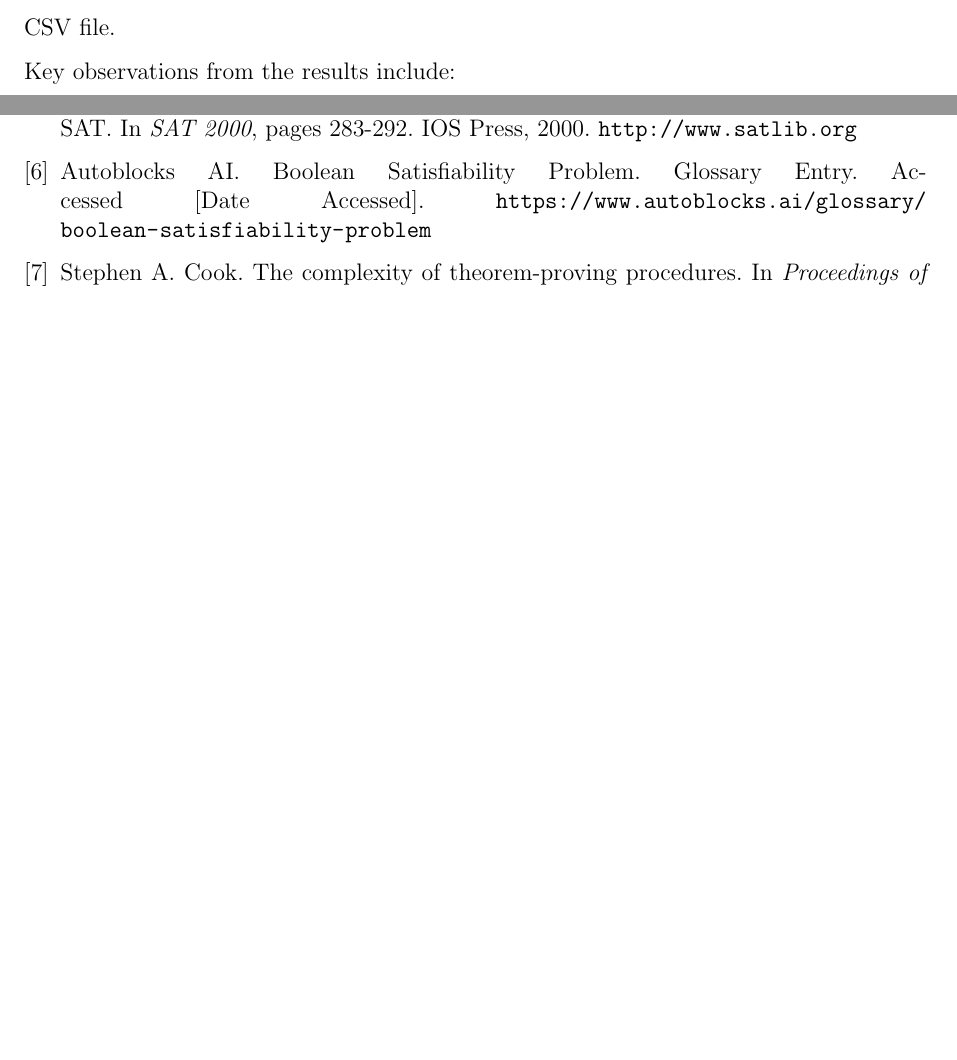
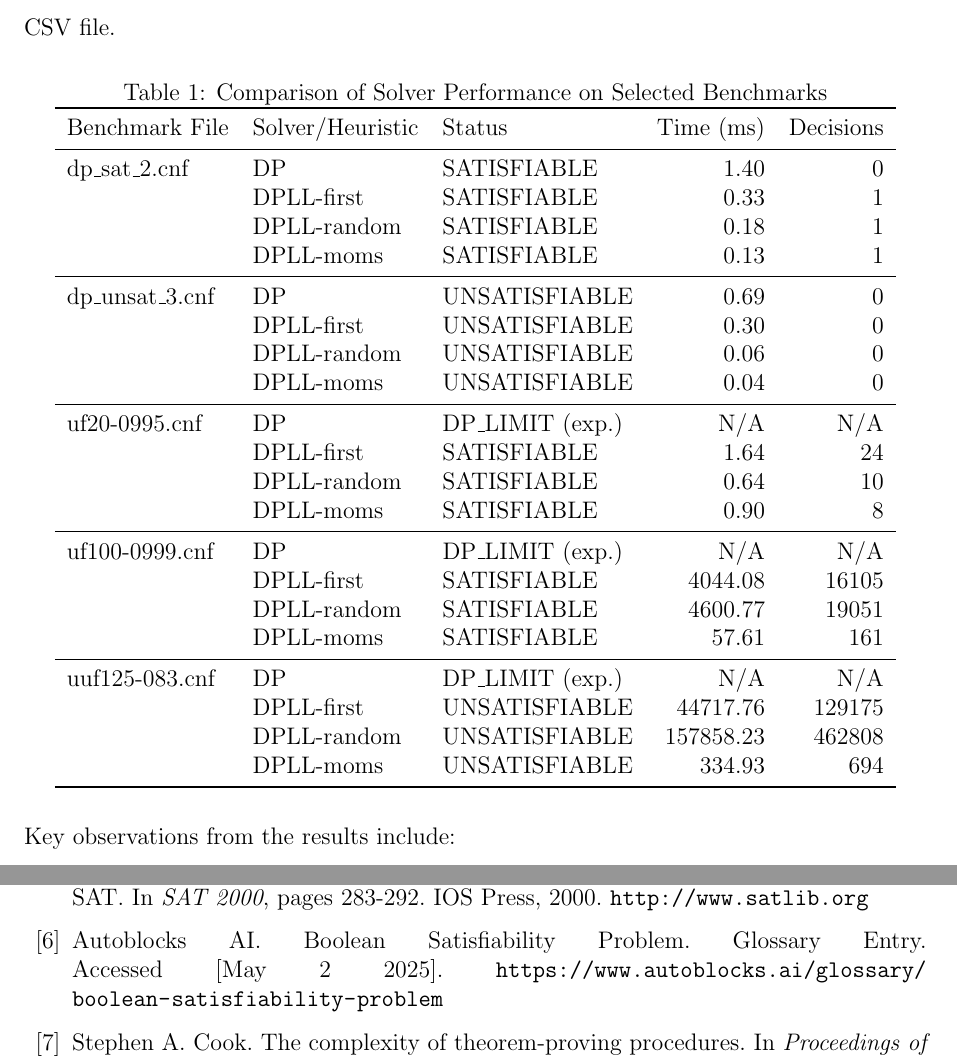
Before and after one commit to biscuitdelicious/MPI_SAT, a LaTeX paper (SAT.tex): two parts of pages 8 and 9 of 9 before the commit and two parts of pages 8 and 10 of 10 after it, joined at a grey line, cut so that both start at the same text, the shorter picture padded with empty space. Compiled offline with pdfLaTeX.

Commit message:
Update SAT paper

```diff
--- a/SAT.tex
+++ b/SAT.tex
@@ -7,8 +7,8 @@
 \usepackage{geometry}
 \usepackage{booktabs} % For nicer tables
 \usepackage{listings} % For code formatting if needed
-\usepackage{url} % For typesetting URLs
-\usepackage{parskip} % Adds space between paragraphs, can help with length slightly
+\usepackage{url}
+\usepackage{parskip}
 
 
 \lstset{
@@ -16,7 +16,7 @@
   breaklines=true,
 }
 
-\geometry{a4paper, margin=1in} % Set reasonable margins
+\geometry{a4paper, margin=1in}
 
 \title{A Theoretical and Experimental Comparison of DP and DPLL Algorithms for the Boolean Satisfiability Problem}
 \author{Delinschii Vladislav\\ \texttt{vladislav.delinschii05@e-uvt.ro} \\ West University of Timisoara}
@@ -196,40 +195,42 @@ The results were aggregated and saved to \texttt{benchmark\_results.csv}.
 
 This section presents the key results obtained from running the DP and DPLL solvers on the benchmark suite described in \S\ref{sec:experiments}. Detailed results are available in the accompanying CSV file.
 
-% --- Add Table(s) Summarizing Results ---
-% Example: Use booktabs for nicer tables
-% \begin{table}[ht]
-% \centering
-% \caption{Comparison of Solver Performance on Selected Benchmarks}
-% \label{tab:results_summary}
-% \begin{tabular}{lllrr}
-% \toprule
-% Benchmark File & Solver/Heuristic & Status & Time (ms) & Decisions \\
-% \midrule
-% uf20-0995.cnf & DP & DP\_CLAUSE\_LIMIT & 1500.12 & 0 \\ % Example data
-% uf20-0995.cnf & DPLL-first & SATISFIABLE & 5.34 & 15 \\
-% uf20-0995.cnf & DPLL-random & SATISFIABLE & 6.88 & 22 \\
-% uf20-0995.cnf & DPLL-MOMS & SATISFIABLE & 3.12 & 8 \\
-% \midrule
-% uuf50-01.cnf & DP & DP\_CLAUSE\_LIMIT & 2500.45 & 0 \\ % Example data
-% uuf50-01.cnf & DPLL-first & UNSATISFIABLE & 250.76 & 5120 \\
-% uuf50-01.cnf & DPLL-random & UNSATISFIABLE & 310.91 & 6800 \\
-% uuf50-01.cnf & DPLL-MOMS & UNSATISFIABLE & 180.23 & 3500 \\
-% % ... Add more representative rows or averages ...
-% \bottomrule
-% \end{tabular}
-% \end{table}
-% Describe the table: "Table \ref{tab:results_summary} shows..."
 
-% --- Add Figure(s) (Optional but good) ---
-% Example:
-% \begin{figure}[ht]
-% \centering
-% \includegraphics[width=0.8\textwidth]{dpll_heuristics_comparison.png} % Assume you created this chart
-% \caption{Comparison of DPLL Heuristic Performance (Average Decisions on UF20)}
-% \label{fig:heuristic_chart}
-% \end{figure}
-% Describe the figure: "Figure \ref{fig:heuristic_chart} visualizes..."
+\begin{table}[ht]
+\centering
+\caption{Comparison of Solver Performance on Selected Benchmarks}
+\label{tab:results_summary}
+\begin{tabular}{lllrr}
+\toprule
+Benchmark File     & Solver/Heuristic & Status            & Time (ms) & Decisions \\
+\midrule
+dp\_sat\_2.cnf       & DP               & SATISFIABLE       & 1.40      & 0         \\
+                    & DPLL-first       & SATISFIABLE       & 0.33      & 1         \\
+                    & DPLL-random      & SATISFIABLE       & 0.18      & 1         \\
+                    & DPLL-moms        & SATISFIABLE       & 0.13      & 1         \\
+\midrule
+dp\_unsat\_3.cnf     & DP               & UNSATISFIABLE     & 0.69      & 0         \\
+                    & DPLL-first       & UNSATISFIABLE     & 0.30      & 0         \\
+                    & DPLL-random      & UNSATISFIABLE     & 0.06      & 0         \\
+                    & DPLL-moms        & UNSATISFIABLE     & 0.04      & 0         \\
+\midrule
+uf20-0995.cnf       & DP               & DP\_LIMIT (exp.)  & N/A       & N/A       \\
+                    & DPLL-first       & SATISFIABLE       & 1.64      & 24        \\
+                    & DPLL-random      & SATISFIABLE       & 0.64      & 10        \\
+                    & DPLL-moms        & SATISFIABLE       & 0.90      & 8         \\
+\midrule
+uf100-0999.cnf      & DP               & DP\_LIMIT (exp.)  & N/A       & N/A       \\
+                    & DPLL-first       & SATISFIABLE       & 4044.08   & 16105     \\
+                    & DPLL-random      & SATISFIABLE       & 4600.77   & 19051     \\
+                    & DPLL-moms        & SATISFIABLE       & 57.61     & 161       \\
+\midrule
+uuf125-083.cnf      & DP               & DP\_LIMIT (exp.)  & N/A       & N/A       \\
+                    & DPLL-first       & UNSATISFIABLE     & 44717.76  & 129175    \\
+                    & DPLL-random      & UNSATISFIABLE     & 157858.23 & 462808    \\
+                    & DPLL-moms        & UNSATISFIABLE     & 334.93    & 694       \\
+\bottomrule
+\end{tabular}
+\end{table}
 
 Key observations from the results include:
 \begin{itemize}
@@ -289,20 +290,19 @@ Course Notes (e.g., 15-820A), Carnegie Mellon University.
 Accessed [Date Accessed].
 \url{https://www.cs.cmu.edu/~emc/15-820A/reading/sat_cmu.pdf}
 
-\bibitem{SATLib} % Example citation for SATLib
+\bibitem{SATLib}
 Holger H. Hoos and Thomas Stützle.
 SATLIB: An Online Resource for Research on SAT.
 In \emph{SAT 2000}, pages 283-292. IOS Press, 2000.
 \url{http://www.satlib.org}
-% Add others as needed, e.g., the Autoblocks link if you used its definition directly.
 
-\bibitem{Autoblocks} % Add Autoblocks citation
+\bibitem{Autoblocks}
 Autoblocks AI.
 Boolean Satisfiability Problem.
-Glossary Entry. Accessed [Date Accessed]. % <<< Add Date Accessed!
+Glossary Entry. Accessed [May 2 2025]. % Added accessed for reference(content might change).
 \url{https://www.autoblocks.ai/glossary/boolean-satisfiability-problem}
 
-\bibitem{Cook1971} % Add Cook's Theorem citation
+\bibitem{Cook1971}
 Stephen A. Cook.
 The complexity of theorem-proving procedures.
 In \emph{Proceedings of the third annual ACM symposium on Theory of computing}, pages 151–158, 1971.
```
Also changed, not shown: SAT.tex (19 more changed lines).
